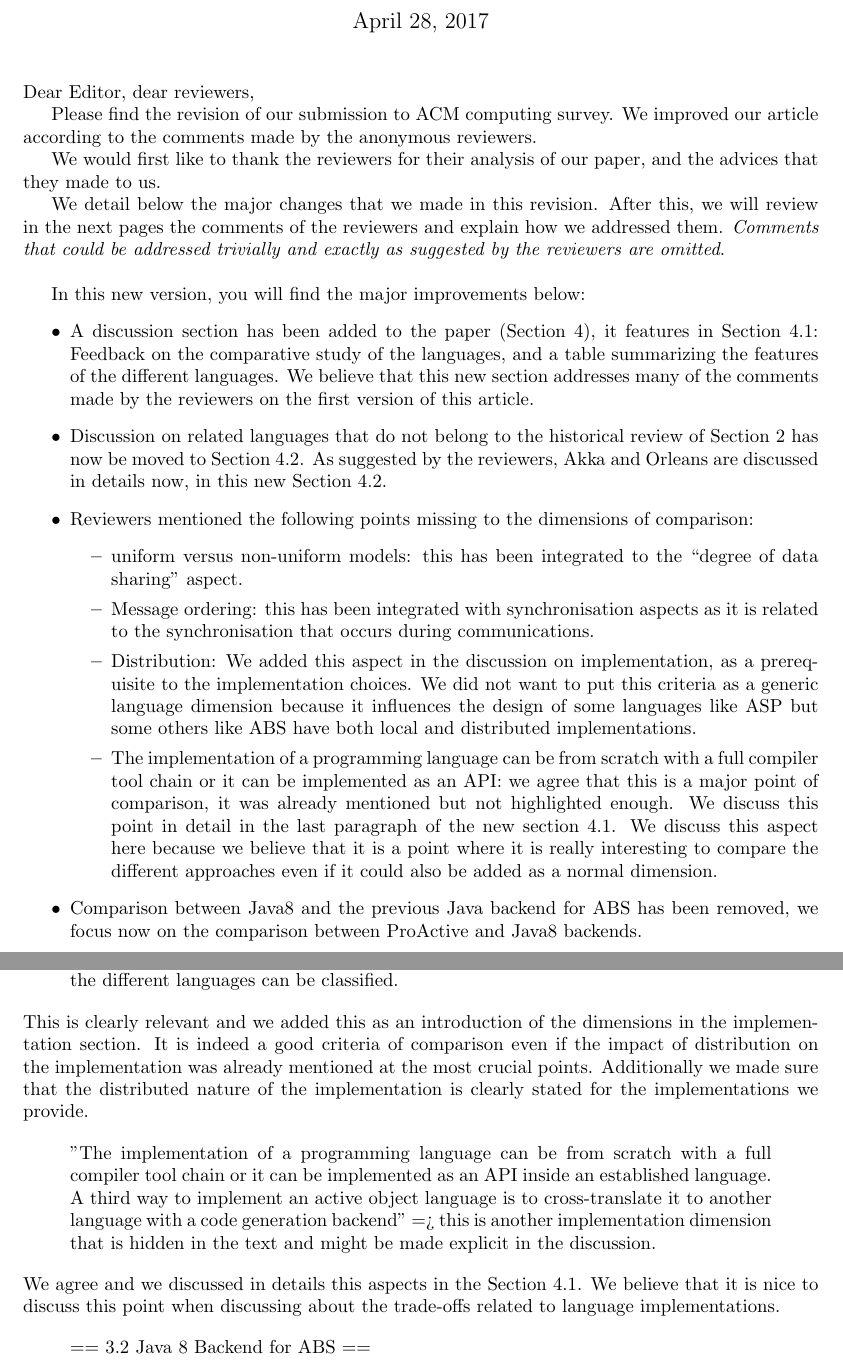
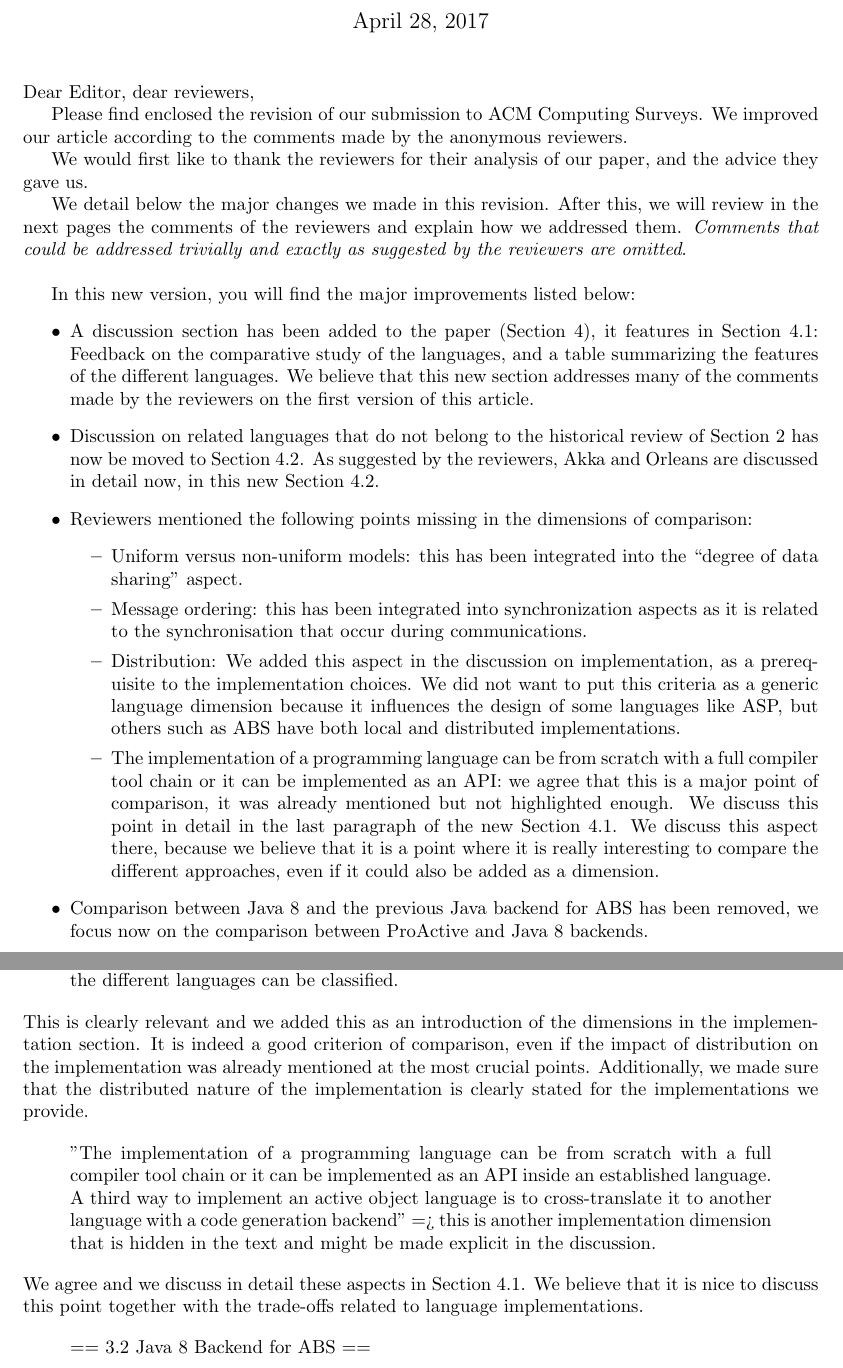
Before and after one commit to active-objects/2015-active-objects-survey, a LaTeX document (2017-03-letter2Reviewers.tex): two parts of pages 1 and 8 of 9, joined at a grey line, cut so that both start at the same text. Compiled offline with pdfLaTeX.

Commit message:
final pass RH

```diff
--- a/2017-03-letter2Reviewers.tex
+++ b/2017-03-letter2Reviewers.tex
@@ -9,20 +9,20 @@ ACM CSUR-2016-0577 Manuscript: \\``A Survey of Active Object Languages'' }
 \noindent
 Dear Editor, dear reviewers,
 
-Please find the revision of our submission to ACM computing survey. We improved our
-article according to the  comments made by the
+Please find enclosed the revision of our submission to ACM Computing
+Surveys. We improved our article according to the comments made by the
 anonymous reviewers.
 
-We would first like to thank the reviewers for their analysis of our paper, and the
-advices that they made to us.
+We would first like to thank the reviewers for their analysis of our
+paper, and the advice they gave us.
 
-We detail below the major changes that we made in this revision. After this, we will
-review in the next pages the comments of the reviewers and explain how we addressed them.
-\emph{Comments that could be addressed trivially and exactly as suggested by the
-reviewers are omitted}.
-\bigskip
+We detail below the major changes we made in this revision. After
+this, we will review in the next pages the comments of the reviewers
+and explain how we addressed them.  \emph{Comments that could be
+  addressed trivially and exactly as suggested by the reviewers are
+  omitted}.  \bigskip
 
-In this new version, you will find the major improvements below:
+In this new version, you will find the major improvements listed below:
 \begin{itemize}
 \item A discussion section has been added to the paper (Section 4), it features in
 Section 4.1: Feedback on the
@@ -32,27 +32,31 @@ reviewers on the first version of this article.
 \item Discussion on  related languages that do not belong to the historical review of
 Section 2 has
 now be moved to Section 4.2. As suggested by the reviewers, Akka and Orleans are
-discussed in details now, in this new Section 4.2.
-\item Reviewers mentioned the following points missing to the dimensions of comparison:
+discussed in detail now, in this new Section 4.2.
+\item Reviewers mentioned the following points missing in the dimensions of comparison:
 \begin{itemize}
-\item uniform versus non-uniform models: this has been integrated to the ``degree of data
-sharing'' aspect.
-\item Message ordering: this has been integrated with synchronisation aspects as it is
-related to the synchronisation that occurs during communications.
-\item Distribution: We added this aspect in the discussion on implementation, as a
-prerequisite to the implementation choices. We did not want to put this criteria as a
-generic language dimension because it influences the design of some languages like ASP
-but some
-others like ABS have both local and distributed implementations.
-\item The implementation of a programming language can be from scratch with a full
-compiler tool chain or it can be implemented as an API: we agree that this is a major
-point of comparison, it was already mentioned but not highlighted enough. We discuss this
-point in detail in the last paragraph of the new section 4.1. We discuss this aspect here
-because we believe that it is a point where it is really interesting to compare the
-different approaches even if it could also be added as a normal dimension.
+\item Uniform versus non-uniform models: this has been integrated into
+  the ``degree of data sharing'' aspect.
+\item Message ordering: this has been integrated into synchronization
+  aspects as it is related to the synchronisation that occur during
+  communications.
+\item Distribution: We added this aspect in the discussion on
+  implementation, as a prerequisite to the implementation choices. We
+  did not want to put this criteria as a generic language dimension
+  because it influences the design of some languages like ASP, but
+  others such as ABS have both local and distributed implementations.
+\item The implementation of a programming language can be from scratch
+  with a full compiler tool chain or it can be implemented as an API:
+  we agree that this is a major point of comparison, it was already
+  mentioned but not highlighted enough. We discuss this point in
+  detail in the last paragraph of the new Section 4.1. We discuss this
+  aspect there, because we believe that it is a point where it is
+  really interesting to compare the different approaches, even if it
+  could also be added as a dimension.
 \end{itemize}
 
-\item Comparison between Java8 and the previous Java backend for ABS has been removed, we
-focus now on the comparison between ProActive and Java8 backends.
+\item Comparison between Java~8 and the previous Java backend for ABS
+  has been removed, we focus now on the comparison between ProActive
+  and Java~8 backends.
 \end{itemize}
 \begin{itemize}
@@ -452,9 +455,9 @@ different languages can be classified.
 \end{quote}
 This is clearly relevant and  we added this as an introduction of the dimensions in the
 implementation section. It
-is indeed a good criteria of comparison even if the impact of
+is indeed a good criterion of comparison, even if the impact of
 distribution on the implementation was already
-mentioned at the most crucial points. Additionally we made sure that the distributed
+mentioned at the most crucial points. Additionally, we made sure that the distributed
 nature of the
 implementation is clearly stated for the implementations we provide.
 
@@ -473,8 +476,8 @@ to implement an active object language is to cross-translate it to another langu
 a code generation backend" => this is another implementation dimension that is hidden in
 the text and might be made explicit in the discussion.
 \end{quote}
-We agree and we discussed in details this aspects in the Section 4.1. We believe that it
-is nice to discuss this point when discussing about the trade-offs related to language
+We agree and we discuss in detail these aspects in  Section 4.1. We believe that it
+is nice to discuss this point together with the trade-offs related to language
 implementations.
 
 
```
Also changed, not shown: 2017-03-letter2Reviewers.tex (47 more changed lines).
